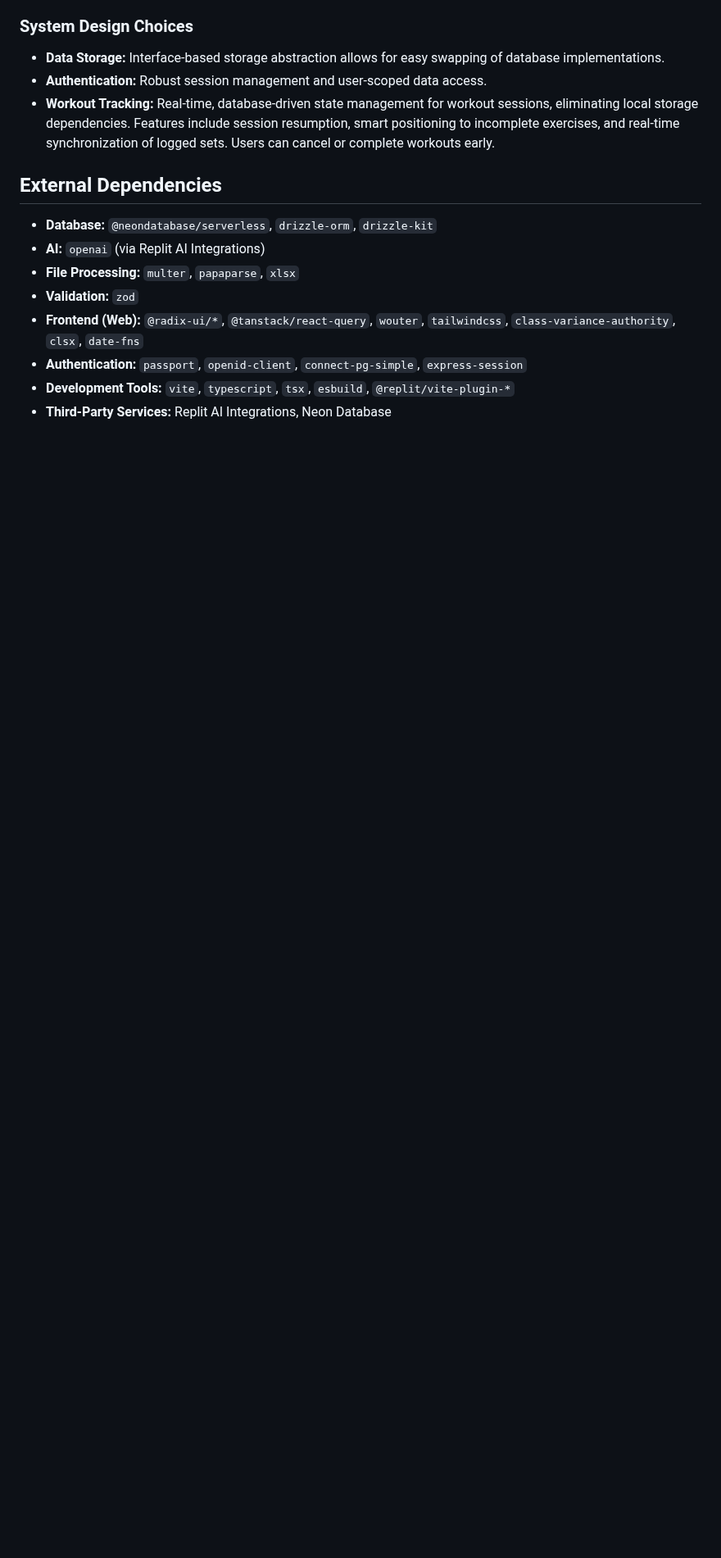
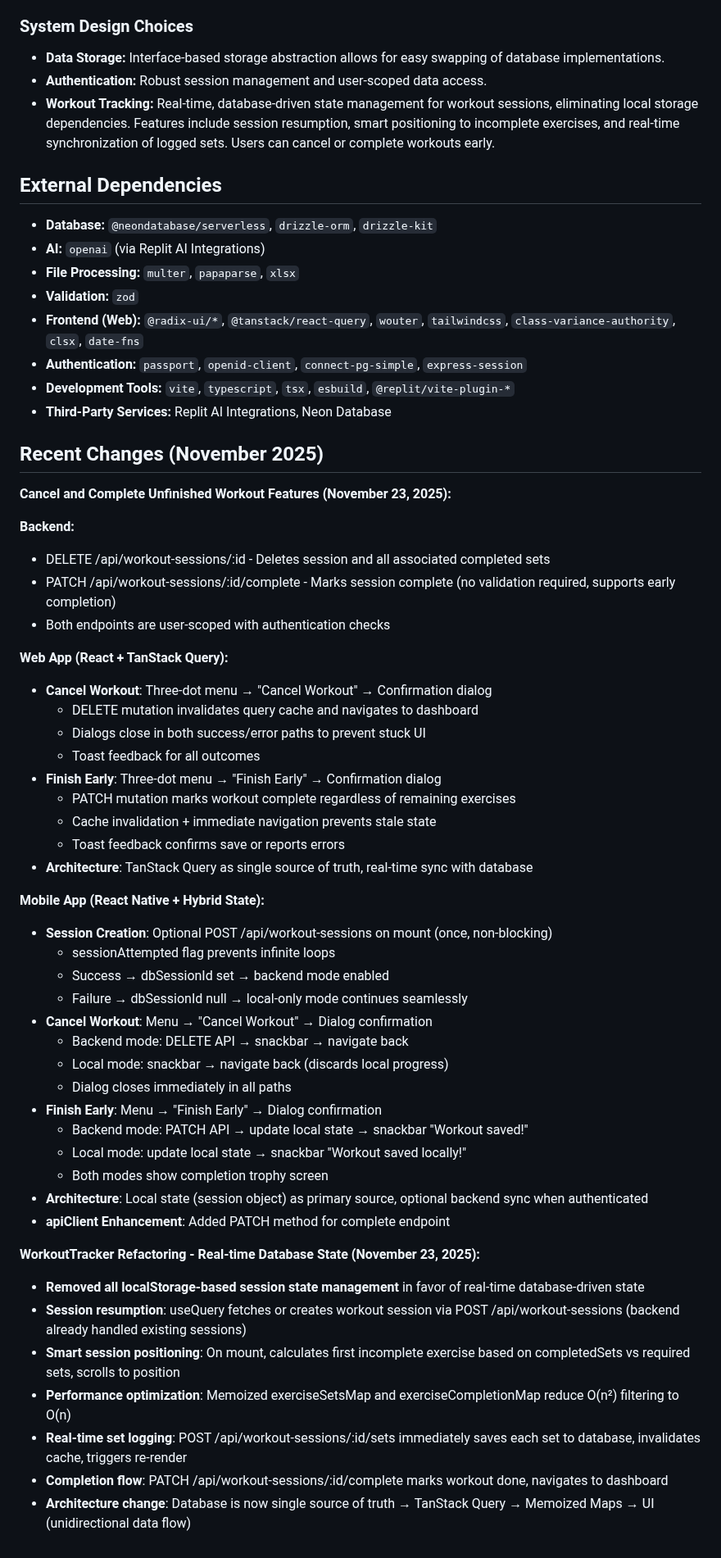
Before and after one commit to drod21/Auto-Sense, a Markdown page: replit.md, the part around the change. Shown at 82% size. Drawn GitHub-style; blank space fills up the shorter version.

Commit message:
Add comprehensive documentation for workout tracking features
Update replit.md to include detailed descriptions of backend and frontend changes for workout cancellation and early completion features, along with real-time database integration.

Replit-Commit-Author: Agent
Replit-Commit-Session-Id: 5749c81d-ea11-446e-8adb-ed666cdd470e
Replit-Commit-Checkpoint-Type: full_checkpoint
Replit-Commit-Event-Id: 6cdd118f-cee8-4a07-bfb9-d286e926ec70
Replit-Commit-Screenshot-Url: https://storage.googleapis.com/screenshot-production-us-central1/81306b2c-0b0d-4897-a161-aacc818f22fb/5749c81d-ea11-446e-8adb-ed666cdd470e/TCs6x7L

```diff
--- a/replit.md
+++ b/replit.md
@@ -54,3 +54,48 @@ The system is a full-stack TypeScript application.
 - **Authentication:** `passport`, `openid-client`, `connect-pg-simple`, `express-session`
 - **Development Tools:** `vite`, `typescript`, `tsx`, `esbuild`, `@replit/vite-plugin-*`
 - **Third-Party Services:** Replit AI Integrations, Neon Database
+
+## Recent Changes (November 2025)
+
+**Cancel and Complete Unfinished Workout Features (November 23, 2025):**
+
+**Backend:**
+- DELETE /api/workout-sessions/:id - Deletes session and all associated completed sets
+- PATCH /api/workout-sessions/:id/complete - Marks session complete (no validation required, supports early completion)
+- Both endpoints are user-scoped with authentication checks
+
+**Web App (React + TanStack Query):**
+- **Cancel Workout**: Three-dot menu → "Cancel Workout" → Confirmation dialog
+  - DELETE mutation invalidates query cache and navigates to dashboard
+  - Dialogs close in both success/error paths to prevent stuck UI
+  - Toast feedback for all outcomes
+- **Finish Early**: Three-dot menu → "Finish Early" → Confirmation dialog
+  - PATCH mutation marks workout complete regardless of remaining exercises
+  - Cache invalidation + immediate navigation prevents stale state
+  - Toast feedback confirms save or reports errors
+- **Architecture**: TanStack Query as single source of truth, real-time sync with database
+
+**Mobile App (React Native + Hybrid State):**
+- **Session Creation**: Optional POST /api/workout-sessions on mount (once, non-blocking)
+  - sessionAttempted flag prevents infinite loops
+  - Success → dbSessionId set → backend mode enabled
+  - Failure → dbSessionId null → local-only mode continues seamlessly
+- **Cancel Workout**: Menu → "Cancel Workout" → Dialog confirmation
+  - Backend mode: DELETE API → snackbar → navigate back
+  - Local mode: snackbar → navigate back (discards local progress)
+  - Dialog closes immediately in all paths
+- **Finish Early**: Menu → "Finish Early" → Dialog confirmation
+  - Backend mode: PATCH API → update local state → snackbar "Workout saved!"
+  - Local mode: update local state → snackbar "Workout saved locally!"
+  - Both modes show completion trophy screen
+- **Architecture**: Local state (session object) as primary source, optional backend sync when authenticated
+- **apiClient Enhancement**: Added PATCH method for complete endpoint
+
+**WorkoutTracker Refactoring - Real-time Database State (November 23, 2025):**
+- **Removed all localStorage-based session state management** in favor of real-time database-driven state
+- **Session resumption**: useQuery fetches or creates workout session via POST /api/workout-sessions (backend already handled existing sessions)
+- **Smart session positioning**: On mount, calculates first incomplete exercise based on completedSets vs required sets, scrolls to position
+- **Performance optimization**: Memoized exerciseSetsMap and exerciseCompletionMap reduce O(n²) filtering to O(n)
+- **Real-time set logging**: POST /api/workout-sessions/:id/sets immediately saves each set to database, invalidates cache, triggers re-render
+- **Completion flow**: PATCH /api/workout-sessions/:id/complete marks workout done, navigates to dashboard
+- **Architecture change**: Database is now single source of truth → TanStack Query → Memoized Maps → UI (unidirectional data flow)
```
